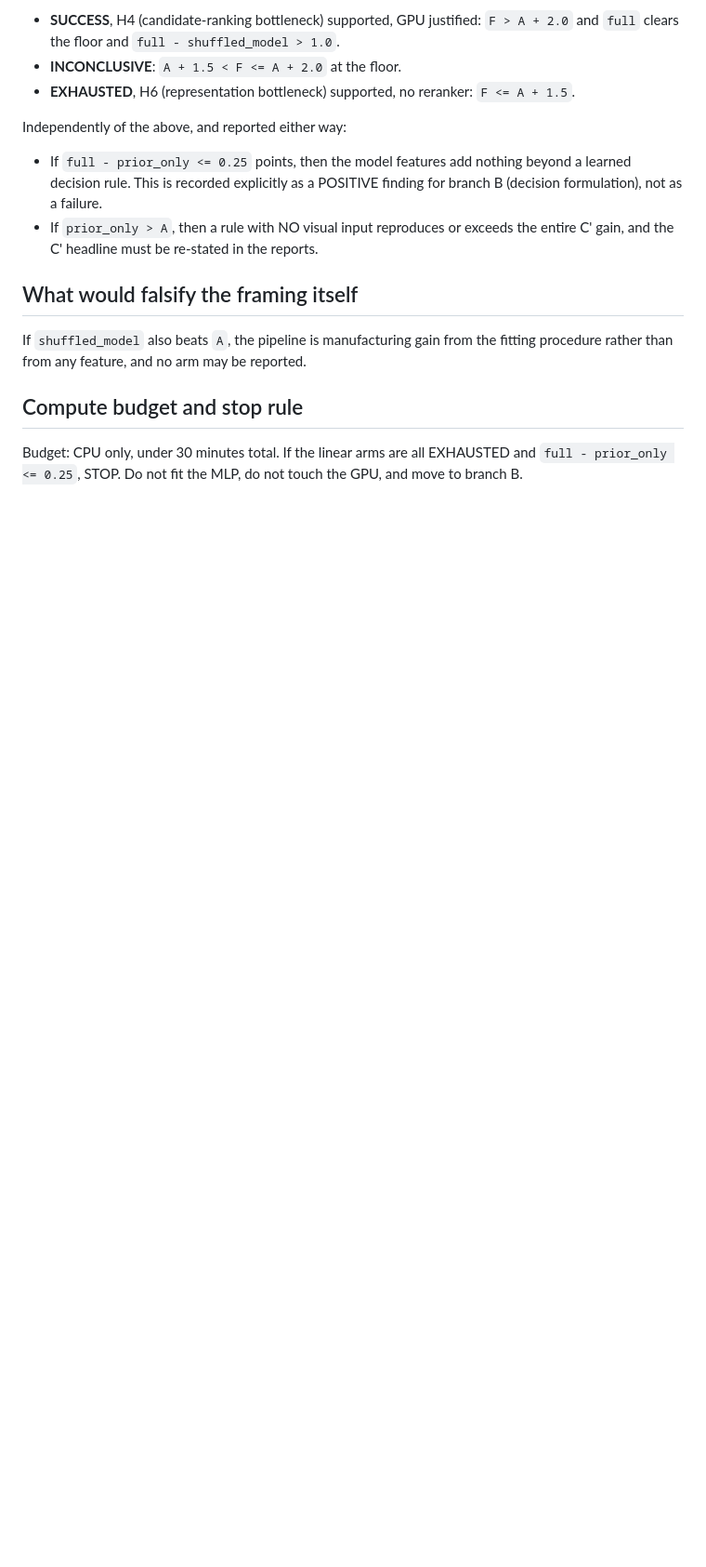
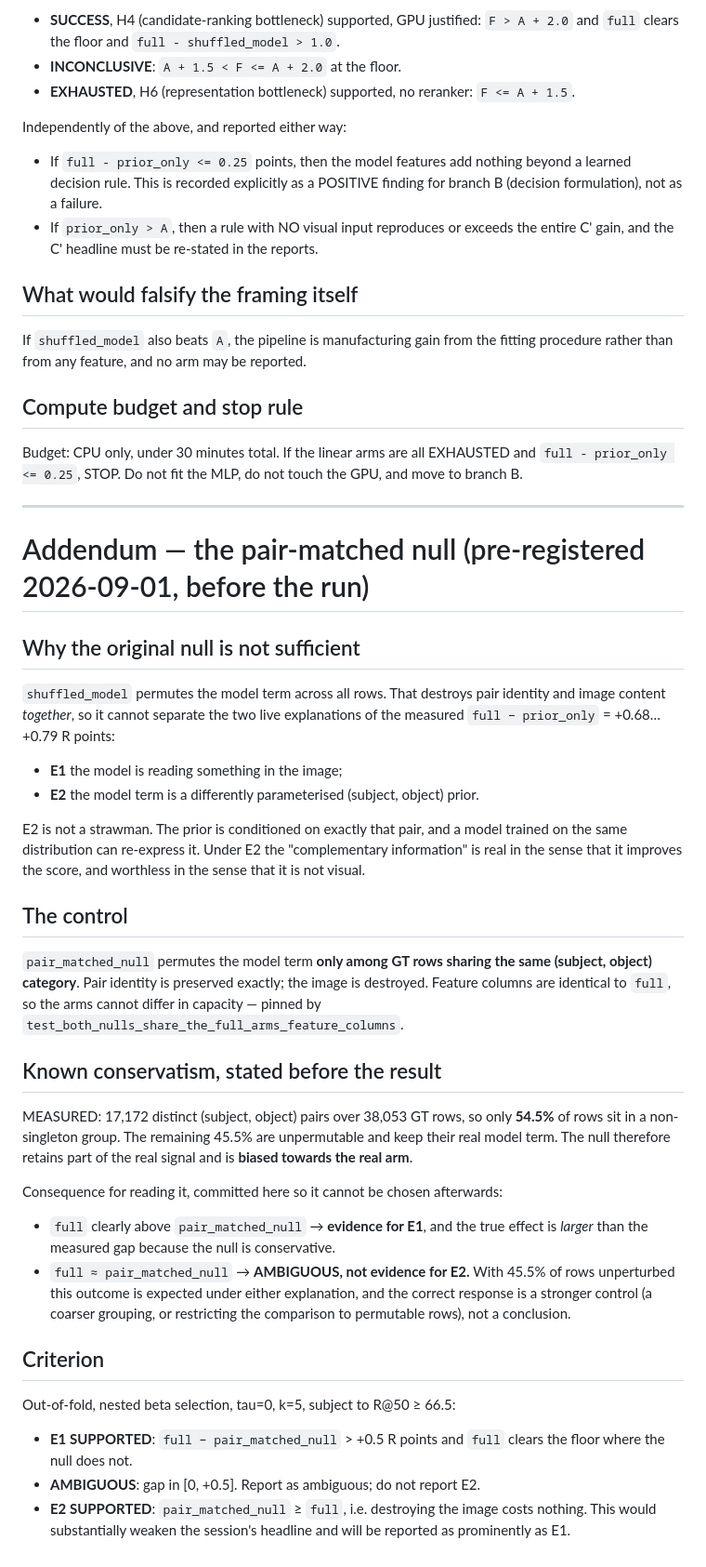
Before and after one commit to anhkhoa1804/Research-No.1, a Markdown page: docs/CANDIDATE_SCORER_PREREGISTRATION.md, the part around the change. Shown at 93% size. Drawn GitHub-style; blank space fills up the shorter version.

Commit message:
docs: pre-register the pair-matched null, including how to read its known conservatism
shuffled_model destroys pair identity and image content together, so it cannot
separate 'the model reads the image' from 'the model term is a differently
parameterised (subject, object) prior' -- and the prior is conditioned on exactly
that pair, so the second explanation is not a strawman.

The addendum commits the reading in advance, which matters because this null is
measurably conservative: 17,172 distinct pairs over 38,053 rows means 45.5% of
rows are unpermutable and keep their real model term. So full > null is evidence
and the true effect is LARGER than the gap; full ~= null is AMBIGUOUS and
explicitly NOT evidence for the prior-re-expression explanation. Writing that
down now stops it being chosen after seeing the number.

Co-Authored-By: Claude Opus 5 <noreply@anthropic.com>
Claude-Session: https://claude.ai/code/session_011HWcMnxBkEyHf6GSkP4RFR

```diff
--- a/docs/CANDIDATE_SCORER_PREREGISTRATION.md
+++ b/docs/CANDIDATE_SCORER_PREREGISTRATION.md
@@ -109,3 +109,55 @@ fitting procedure rather than from any feature, and no arm may be reported.
 Budget: CPU only, under 30 minutes total. If the linear arms are all EXHAUSTED
 and `full - prior_only <= 0.25`, STOP. Do not fit the MLP, do not touch the GPU,
 and move to branch B.
+
+---
+
+# Addendum — the pair-matched null (pre-registered 2026-09-01, before the run)
+
+## Why the original null is not sufficient
+
+`shuffled_model` permutes the model term across all rows. That destroys pair
+identity and image content *together*, so it cannot separate the two live
+explanations of the measured `full − prior_only` = +0.68…+0.79 R points:
+
+- **E1** the model is reading something in the image;
+- **E2** the model term is a differently parameterised (subject, object) prior.
+
+E2 is not a strawman. The prior is conditioned on exactly that pair, and a model
+trained on the same distribution can re-express it. Under E2 the "complementary
+information" is real in the sense that it improves the score, and worthless in
+the sense that it is not visual.
+
+## The control
+
+`pair_matched_null` permutes the model term **only among GT rows sharing the same
+(subject, object) category**. Pair identity is preserved exactly; the image is
+destroyed. Feature columns are identical to `full`, so the arms cannot differ in
+capacity — pinned by `test_both_nulls_share_the_full_arms_feature_columns`.
+
+## Known conservatism, stated before the result
+
+MEASURED: 17,172 distinct (subject, object) pairs over 38,053 GT rows, so only
+**54.5%** of rows sit in a non-singleton group. The remaining 45.5% are
+unpermutable and keep their real model term. The null therefore retains part of
+the real signal and is **biased towards the real arm**.
+
+Consequence for reading it, committed here so it cannot be chosen afterwards:
+
+- `full` clearly above `pair_matched_null` → **evidence for E1**, and the true
+  effect is *larger* than the measured gap because the null is conservative.
+- `full ≈ pair_matched_null` → **AMBIGUOUS, not evidence for E2.** With 45.5% of
+  rows unperturbed this outcome is expected under either explanation, and the
+  correct response is a stronger control (a coarser grouping, or restricting the
+  comparison to permutable rows), not a conclusion.
+
+## Criterion
+
+Out-of-fold, nested beta selection, tau=0, k=5, subject to R@50 ≥ 66.5:
+
+- **E1 SUPPORTED**: `full − pair_matched_null` > +0.5 R points and `full` clears
+  the floor where the null does not.
+- **AMBIGUOUS**: gap in [0, +0.5]. Report as ambiguous; do not report E2.
+- **E2 SUPPORTED**: `pair_matched_null` ≥ `full`, i.e. destroying the image costs
+  nothing. This would substantially weaken the session's headline and will be
+  reported as prominently as E1.
```
